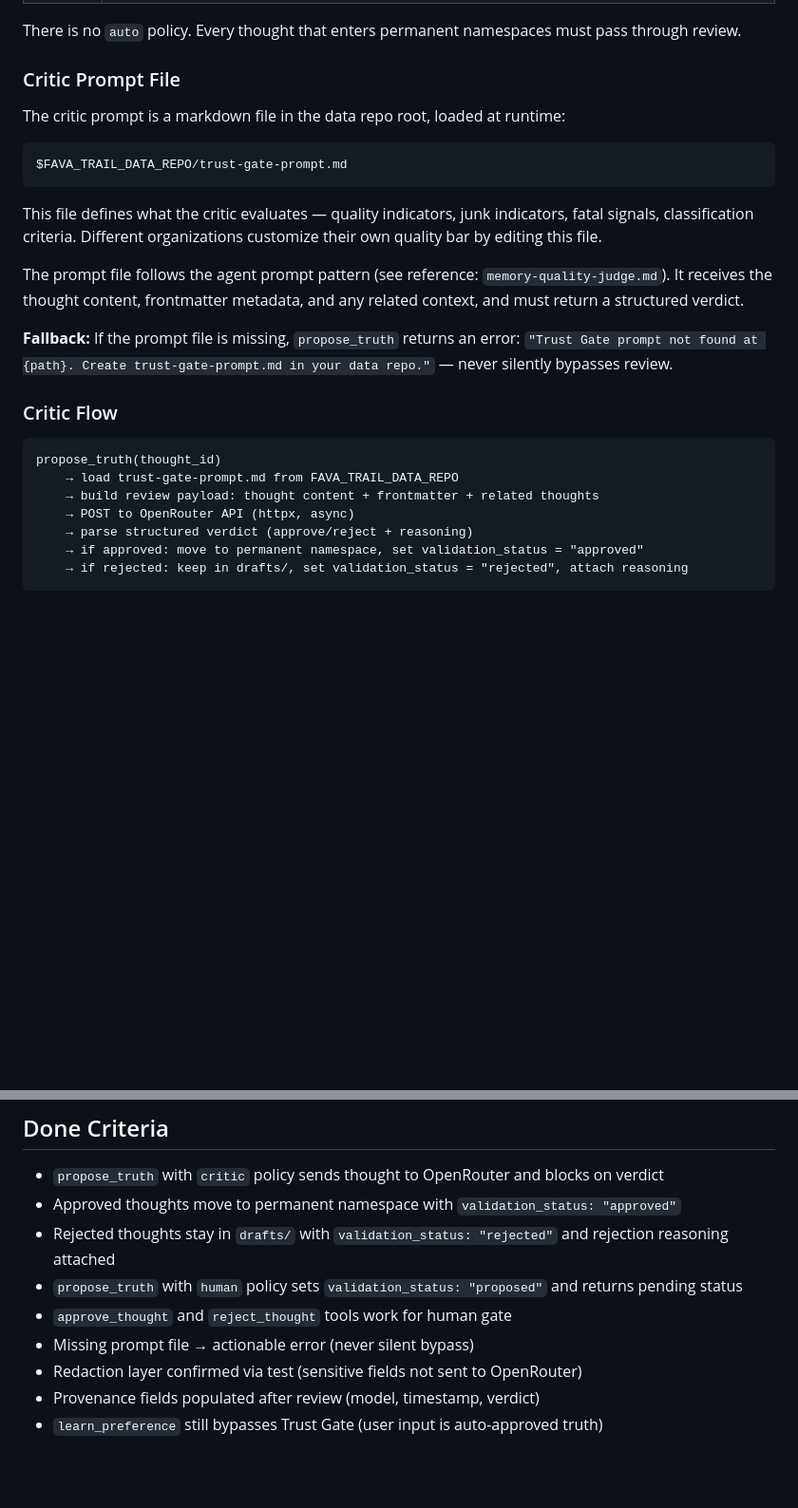
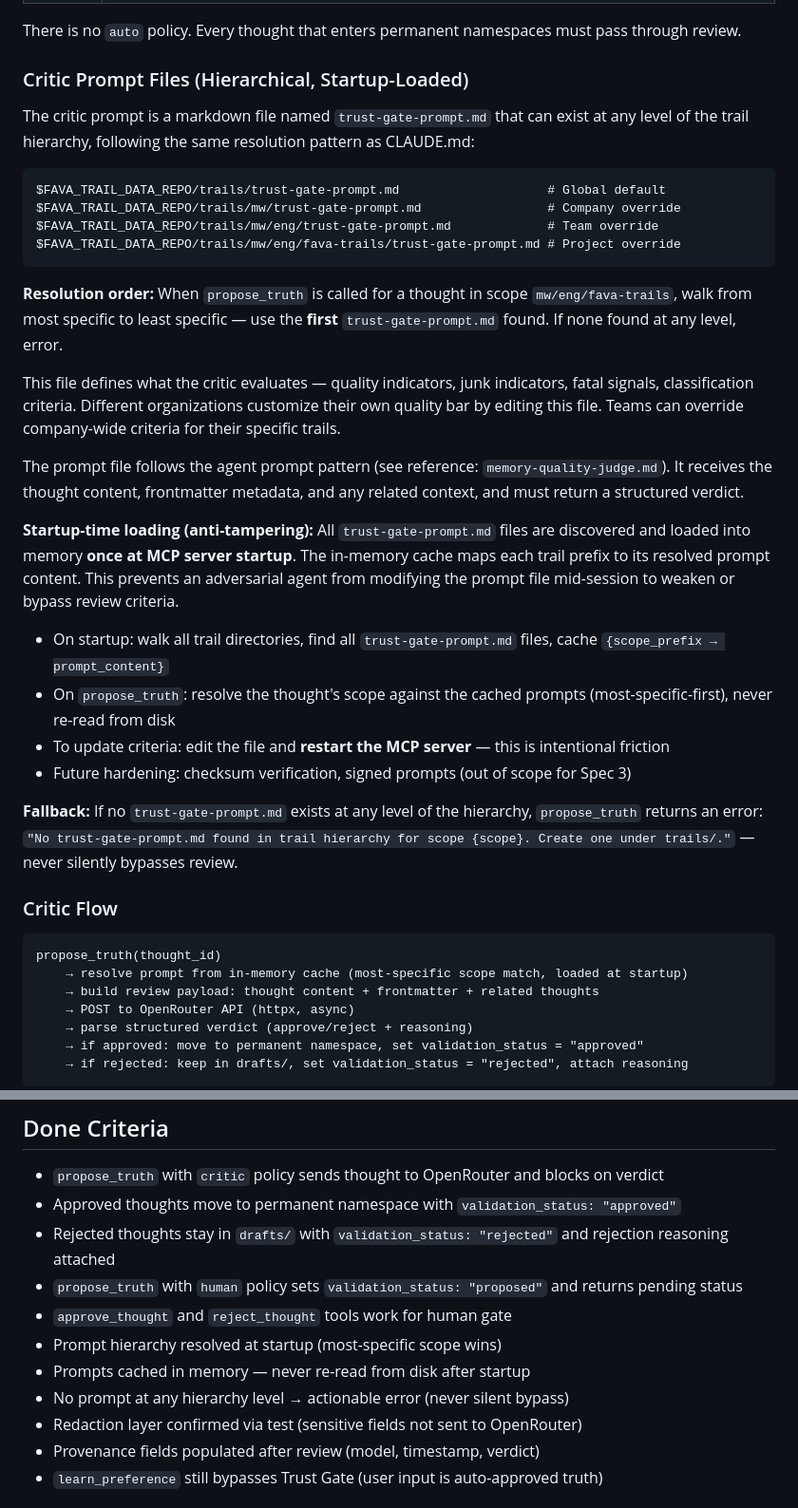
Before and after one commit to MachineWisdomAI/fava-trails, a Markdown page: codev/specs/3-trust-gate.md, 2 parts joined by grey strips. Shown at 95% size. Drawn GitHub-style; blank space fills up the shorter version.

Commit message:
[Spec 3] Hierarchical critic prompt with startup-time loading
- trust-gate-prompt.md resolves per scope level (like CLAUDE.md)
- Prompts cached in memory at MCP startup, never re-read from disk
- Prevents adversarial agents from tampering with review criteria mid-session
- Plan Phase 3.1 updated with TrustGatePromptCache pattern

Co-Authored-By: Claude Opus 4.6 <noreply@anthropic.com>

````diff
--- a/codev/specs/3-trust-gate.md
+++ b/codev/specs/3-trust-gate.md
@@ -26,25 +26,37 @@ A review gate that intercepts `propose_truth` and requires either model-based cr
 
 There is no `auto` policy. Every thought that enters permanent namespaces must pass through review.
 
-### Critic Prompt File
+### Critic Prompt Files (Hierarchical, Startup-Loaded)
 
-The critic prompt is a markdown file in the data repo root, loaded at runtime:
+The critic prompt is a markdown file named `trust-gate-prompt.md` that can exist at any level of the trail hierarchy, following the same resolution pattern as CLAUDE.md:
 
 ```
-$FAVA_TRAIL_DATA_REPO/trust-gate-prompt.md
+$FAVA_TRAIL_DATA_REPO/trails/trust-gate-prompt.md                    # Global default
+$FAVA_TRAIL_DATA_REPO/trails/mw/trust-gate-prompt.md                 # Company override
+$FAVA_TRAIL_DATA_REPO/trails/mw/eng/trust-gate-prompt.md             # Team override
+$FAVA_TRAIL_DATA_REPO/trails/mw/eng/fava-trails/trust-gate-prompt.md # Project override
 ```
 
-This file defines what the critic evaluates — quality indicators, junk indicators, fatal signals, classification criteria. Different organizations customize their own quality bar by editing this file.
+**Resolution order:** When `propose_truth` is called for a thought in scope `mw/eng/fava-trails`, walk from most specific to least specific — use the **first** `trust-gate-prompt.md` found. If none found at any level, error.
+
+This file defines what the critic evaluates — quality indicators, junk indicators, fatal signals, classification criteria. Different organizations customize their own quality bar by editing this file. Teams can override company-wide criteria for their specific trails.
 
 The prompt file follows the agent prompt pattern (see reference: `memory-quality-judge.md`). It receives the thought content, frontmatter metadata, and any related context, and must return a structured verdict.
 
-**Fallback:** If the prompt file is missing, `propose_truth` returns an error: `"Trust Gate prompt not found at {path}. Create trust-gate-prompt.md in your data repo."` — never silently bypasses review.
+**Startup-time loading (anti-tampering):** All `trust-gate-prompt.md` files are discovered and loaded into memory **once at MCP server startup**. The in-memory cache maps each trail prefix to its resolved prompt content. This prevents an adversarial agent from modifying the prompt file mid-session to weaken or bypass review criteria.
+
+- On startup: walk all trail directories, find all `trust-gate-prompt.md` files, cache `{scope_prefix → prompt_content}`
+- On `propose_truth`: resolve the thought's scope against the cached prompts (most-specific-first), never re-read from disk
+- To update criteria: edit the file and **restart the MCP server** — this is intentional friction
+- Future hardening: checksum verification, signed prompts (out of scope for Spec 3)
+
+**Fallback:** If no `trust-gate-prompt.md` exists at any level of the hierarchy, `propose_truth` returns an error: `"No trust-gate-prompt.md found in trail hierarchy for scope {scope}. Create one under trails/."` — never silently bypasses review.
 
 ### Critic Flow
 
 ```
 propose_truth(thought_id)
-    → load trust-gate-prompt.md from FAVA_TRAIL_DATA_REPO
+    → resolve prompt from in-memory cache (most-specific scope match, loaded at startup)
     → build review payload: thought content + frontmatter + related thoughts
     → POST to OpenRouter API (httpx, async)
     → parse structured verdict (approve/reject + reasoning)
@@ -99,7 +111,9 @@ trust_gate_model: google/gemini-2.5-flash     # cheap, fast reviewer
 - Rejected thoughts stay in `drafts/` with `validation_status: "rejected"` and rejection reasoning attached
 - `propose_truth` with `human` policy sets `validation_status: "proposed"` and returns pending status
 - `approve_thought` and `reject_thought` tools work for human gate
-- Missing prompt file → actionable error (never silent bypass)
+- Prompt hierarchy resolved at startup (most-specific scope wins)
+- Prompts cached in memory — never re-read from disk after startup
+- No prompt at any hierarchy level → actionable error (never silent bypass)
 - Redaction layer confirmed via test (sensitive fields not sent to OpenRouter)
 - Provenance fields populated after review (model, timestamp, verdict)
 - `learn_preference` still bypasses Trust Gate (user input is auto-approved truth)
````
Also changed, not shown: codev/plans/3-trust-gate.md (+8 -5 lines).
